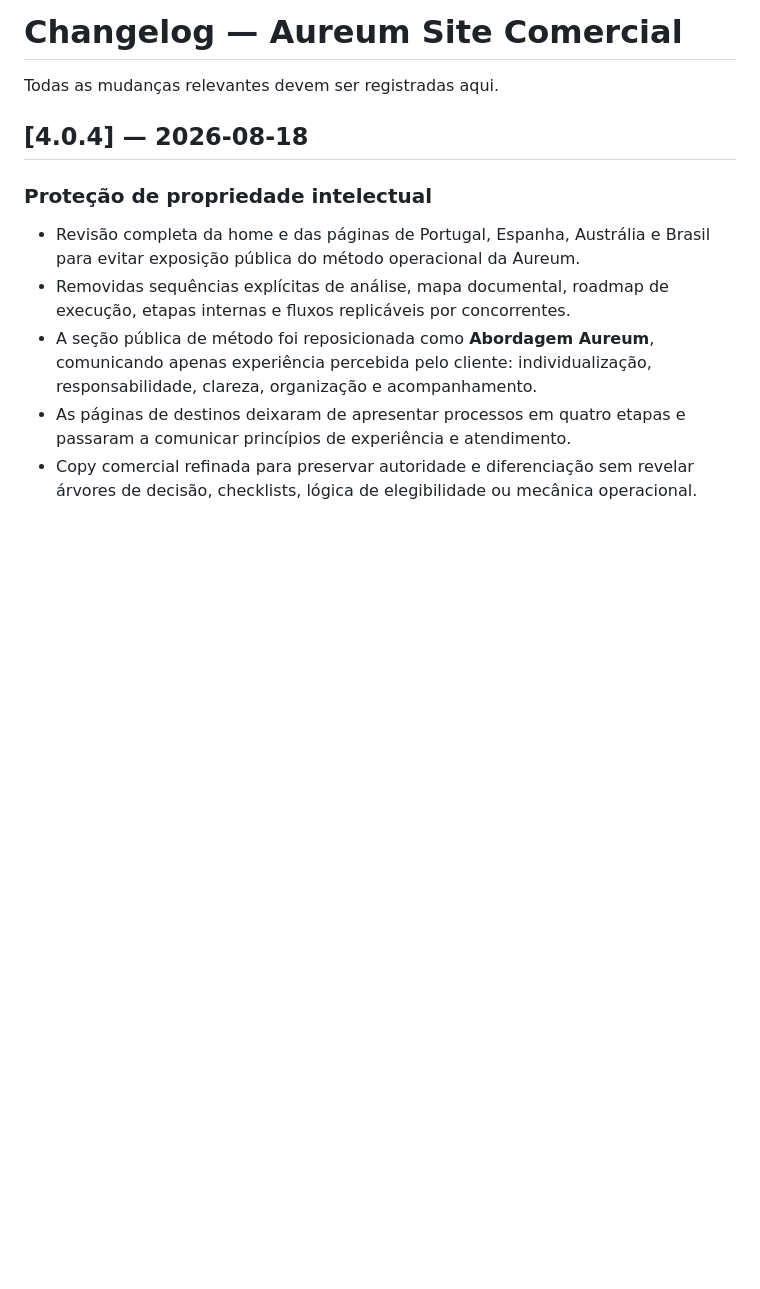
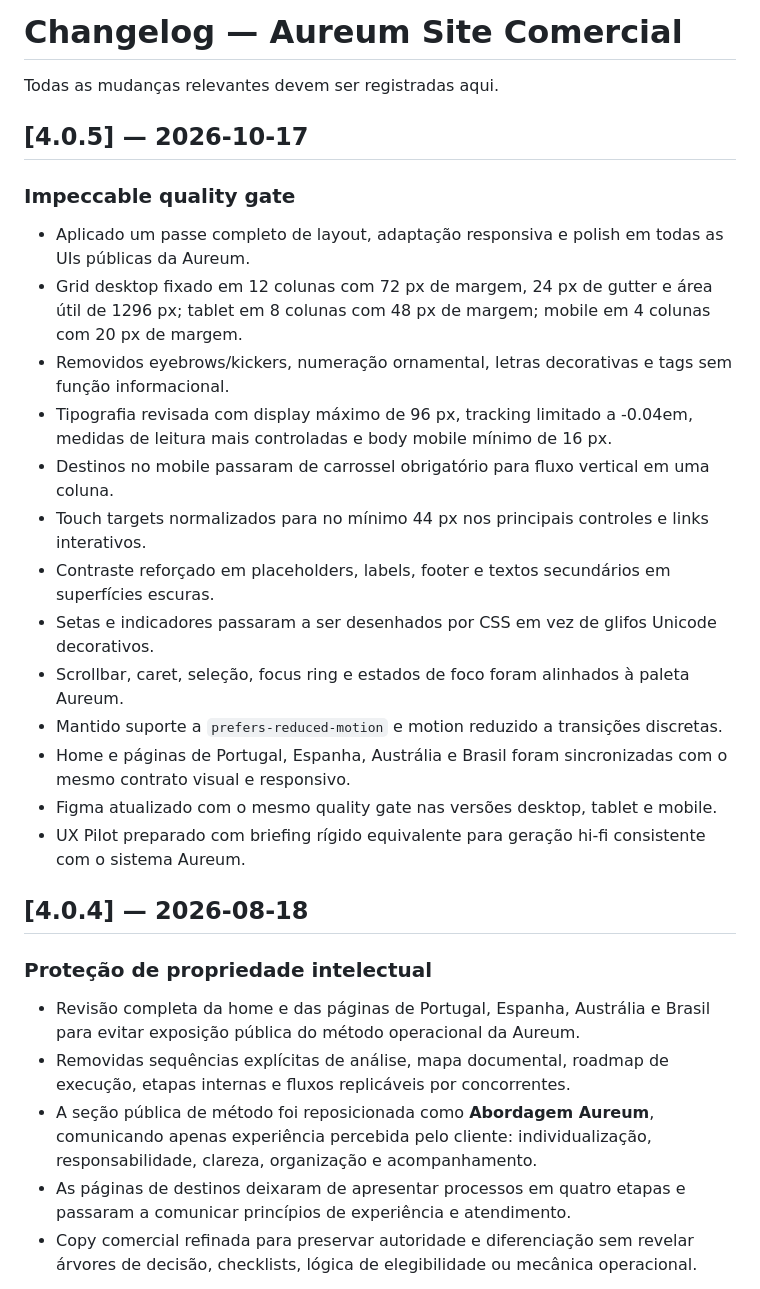
Before and after one commit to GabrielGonzagaSilva/Aureum-Site-Comercial, a Markdown page: docs/CHANGELOG.md, the part around the change. Drawn GitHub-style; blank space fills up the shorter version.

Commit message:
docs: record Impeccable UI quality gate

```diff
--- a/docs/CHANGELOG.md
+++ b/docs/CHANGELOG.md
@@ -1,6 +1,23 @@
 # Changelog — Aureum Site Comercial
 
 Todas as mudanças relevantes devem ser registradas aqui.
+
+## [4.0.5] — 2026-10-17
+
+### Impeccable quality gate
+- Aplicado um passe completo de layout, adaptação responsiva e polish em todas as UIs públicas da Aureum.
+- Grid desktop fixado em 12 colunas com 72 px de margem, 24 px de gutter e área útil de 1296 px; tablet em 8 colunas com 48 px de margem; mobile em 4 colunas com 20 px de margem.
+- Removidos eyebrows/kickers, numeração ornamental, letras decorativas e tags sem função informacional.
+- Tipografia revisada com display máximo de 96 px, tracking limitado a -0.04em, medidas de leitura mais controladas e body mobile mínimo de 16 px.
+- Destinos no mobile passaram de carrossel obrigatório para fluxo vertical em uma coluna.
+- Touch targets normalizados para no mínimo 44 px nos principais controles e links interativos.
+- Contraste reforçado em placeholders, labels, footer e textos secundários em superfícies escuras.
+- Setas e indicadores passaram a ser desenhados por CSS em vez de glifos Unicode decorativos.
+- Scrollbar, caret, seleção, focus ring e estados de foco foram alinhados à paleta Aureum.
+- Mantido suporte a `prefers-reduced-motion` e motion reduzido a transições discretas.
+- Home e páginas de Portugal, Espanha, Austrália e Brasil foram sincronizadas com o mesmo contrato visual e responsivo.
+- Figma atualizado com o mesmo quality gate nas versões desktop, tablet e mobile.
+- UX Pilot preparado com briefing rígido equivalente para geração hi-fi consistente com o sistema Aureum.
 
 ## [4.0.4] — 2026-08-18
 
```
